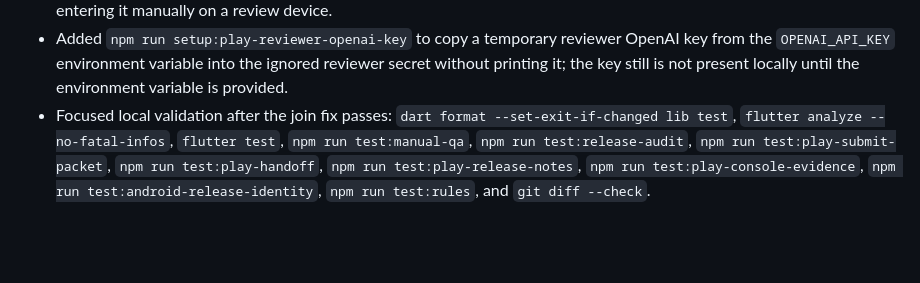
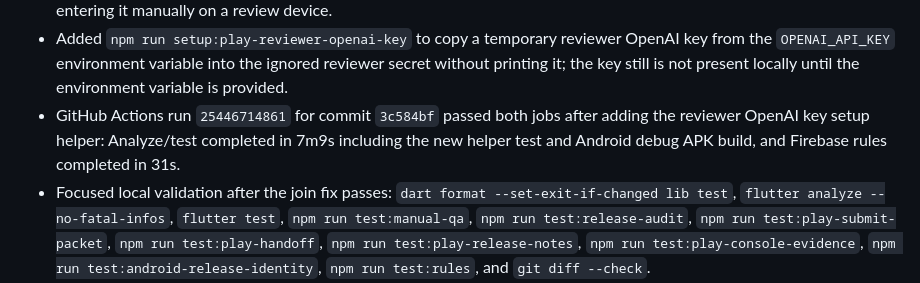
Before and after one commit to JLoroy/babylog_flutter, a Markdown page: STATUS.md, the part around the change. Drawn GitHub-style; blank space fills up the shorter version.

Commit message:
Record reviewer key helper CI

```diff
--- a/STATUS.md
+++ b/STATUS.md
@@ -148,6 +148,7 @@
 - GitHub Actions run `25445833584` for commit `8866c25` passed both jobs after recording the current Play handoff state: Analyze/test completed in 6m28s including the Android debug APK build, and Firebase rules completed in 28s.
 - Checked the local ignored reviewer secret, generated private Play notes, environment variables, and `~/Documents/secrets.yaml` without printing secret values; no OpenAI API key is present locally yet, so temporary reviewer BYOK setup remains blocked on adding `openaiApiKey` to `.qa-secrets/play-reviewer-account.json` or entering it manually on a review device.
 - Added `npm run setup:play-reviewer-openai-key` to copy a temporary reviewer OpenAI key from the `OPENAI_API_KEY` environment variable into the ignored reviewer secret without printing it; the key still is not present locally until the environment variable is provided.
+- GitHub Actions run `25446714861` for commit `3c584bf` passed both jobs after adding the reviewer OpenAI key setup helper: Analyze/test completed in 7m9s including the new helper test and Android debug APK build, and Firebase rules completed in 31s.
 - Focused local validation after the join fix passes: `dart format --set-exit-if-changed lib test`, `flutter analyze --no-fatal-infos`, `flutter test`, `npm run test:manual-qa`, `npm run test:release-audit`, `npm run test:play-submit-packet`, `npm run test:play-handoff`, `npm run test:play-release-notes`, `npm run test:play-console-evidence`, `npm run test:android-release-identity`, `npm run test:rules`, and `git diff --check`.
 - `npm run test:play-console-evidence` passes: the Console evidence template covers the required acceptance proof items and redaction rules without embedding secrets.
 - 2026-05-06 local npm script sweep passed through all non-emulator Play/docs/policy validators plus `npm run test:upload-key`; it stopped at `npm run test:rules` because the local machine currently has OpenJDK 17 only and the installed Firebase CLI requires Java 21+ for emulator tests.
```
